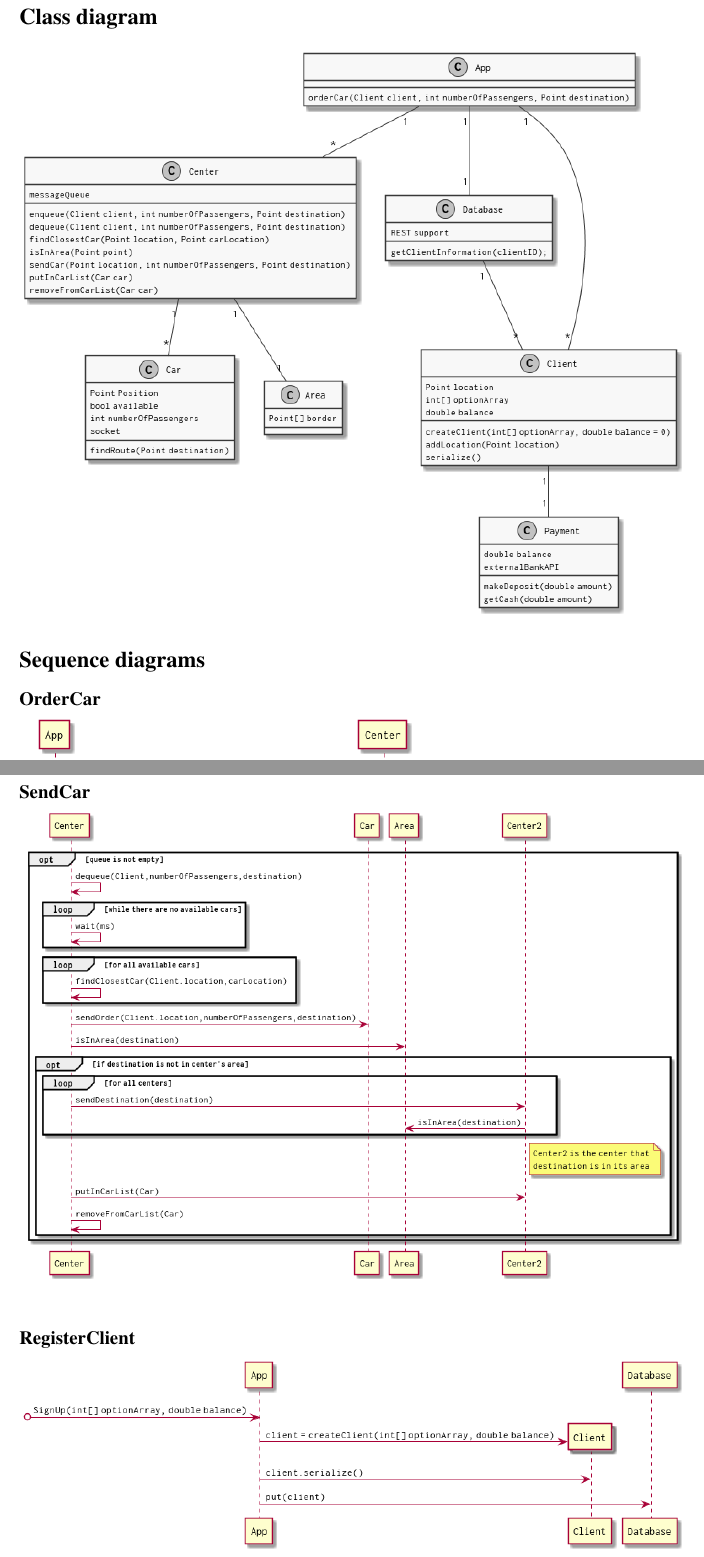
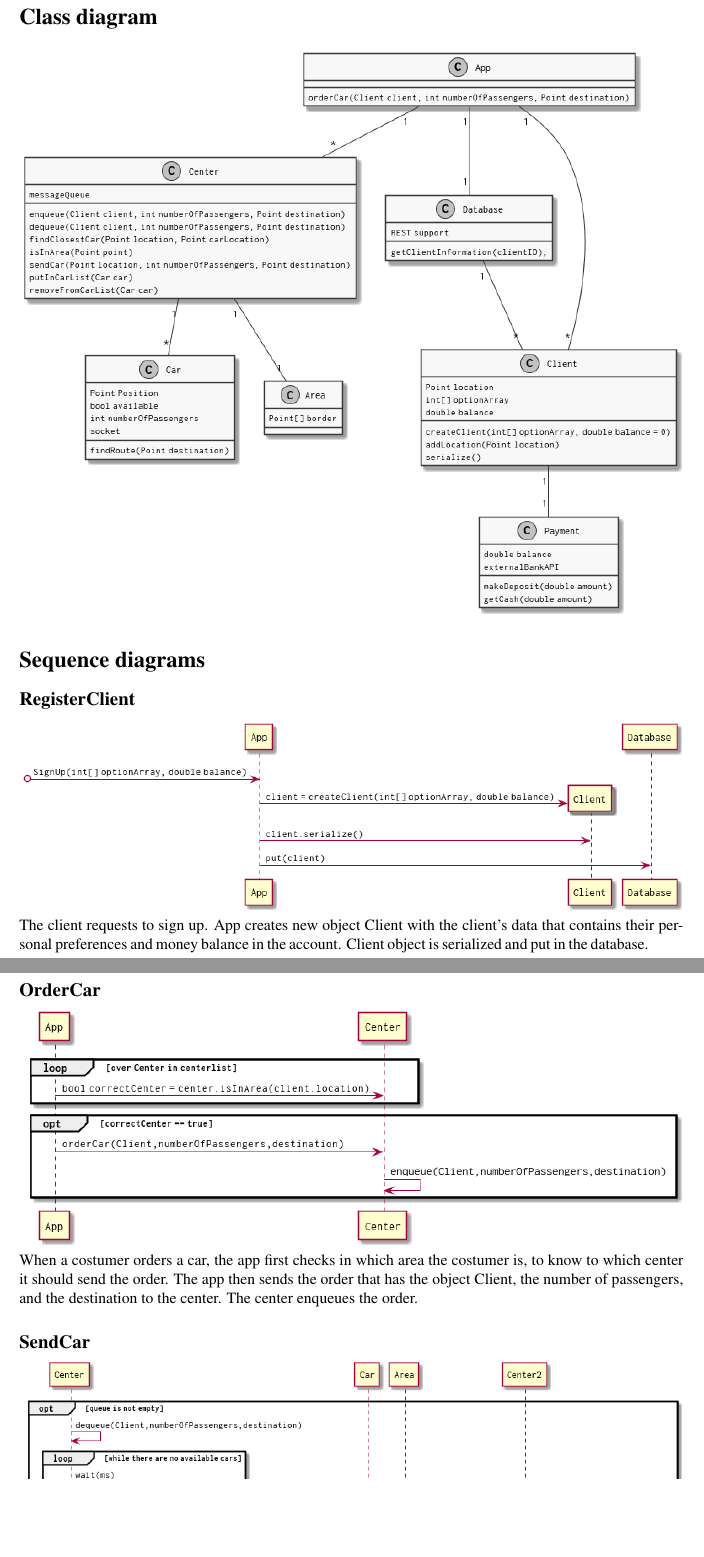
Before and after one commit to TwanSchoonen/Networking2018, a LaTeX document (Documentation/CurrentMainDoc.tex): two parts of pages 3 and 4 of 4, joined at a grey line, cut so that both start at the same text, the shorter picture padded with empty space. Compiled offline with pdfLaTeX.

Commit message:
Update CurrentMainDoc.tex

```diff
--- a/Documentation/CurrentMainDoc.tex
+++ b/Documentation/CurrentMainDoc.tex
@@ -70,11 +67,15 @@ The requirements that are implemented in this project are listed as follows:
 \includegraphics[width=1\textwidth]{../Diagrams/classDiagram.png}
 
 \section*{Sequence diagrams}
+\subsection*{RegisterClient}
+\includegraphics[width=1\textwidth]{../Diagrams/registerClient.png}\\
+The client requests to sign up. App creates new object Client with the client's data that contains their personal preferences and money balance in the account. Client object is serialized and put in the database.
+
 \subsection*{OrderCar}
 \includegraphics[width=1\textwidth]{../Diagrams/orderCar.png}\\
+When a costumer orders a car, the app first checks in which area the costumer is, to know to which center it should send the order. The app then sends the order that has the object Client, the number of passengers, and the destination to the center. The center enqueues the order.
 \subsection*{SendCar}
 \includegraphics[width=1\textwidth]{../Diagrams/sendCar.png}\\
-\subsection*{RegisterClient}
-\includegraphics[width=1\textwidth]{../Diagrams/registerClient.png}
+The entire use case starts only if queue is not empty. Center dequeues order. If there are no available cars, the center waits, and after this loop is terminated, it looks over the list of available cars, and finds the available car that is the closest to the client's location. The center sends the order to the car it found. The center checks if the destination is in its area, if not, the center sends the destination to all centers to check which one covers the area, and the car is removed from the list of the first center and entered to the list of the second center.
 
 \end{document}
```
Also changed, not shown: Documentation/CurrentMainDoc.tex (3 more changed lines).
